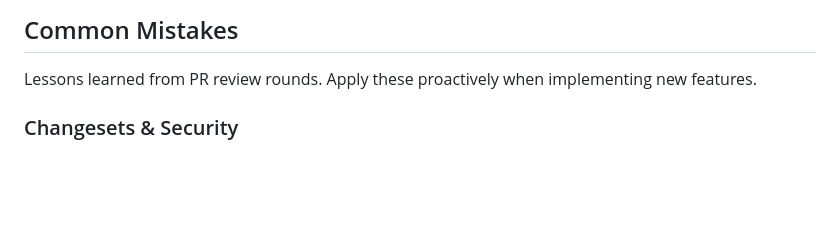
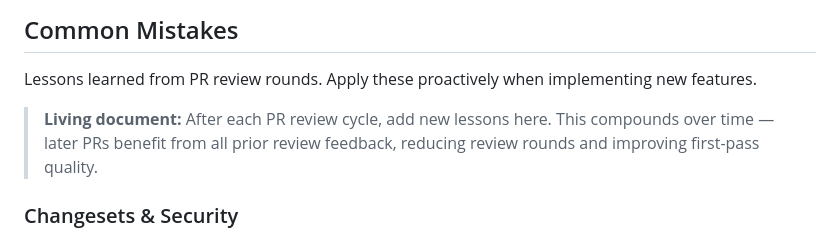
Before and after one commit to appunite/appunite-ksef-ex, a Markdown page: docs/implementation-plan.md, the part around the change. GitHub-like rendering; blank space fills up the shorter version.

Commit message:
docs: note Common Mistakes as a living document
Co-Authored-By: Claude Opus 4.6 <noreply@anthropic.com>

```diff
--- a/docs/implementation-plan.md
+++ b/docs/implementation-plan.md
@@ -433,6 +433,8 @@ For every checklist item:
 
 Lessons learned from PR review rounds. Apply these proactively when implementing new features.
 
+> **Living document:** After each PR review cycle, add new lessons here. This compounds over time — later PRs benefit from all prior review feedback, reducing review rounds and improving first-pass quality.
+
 ### Changesets & Security
 
 - **Never cast foreign key IDs in changesets.** Set `user_id`, `company_id`, etc. on the struct before calling `changeset/2`. Only cast fields the user should control (e.g., `:role`). This prevents mass-assignment attacks.
```
